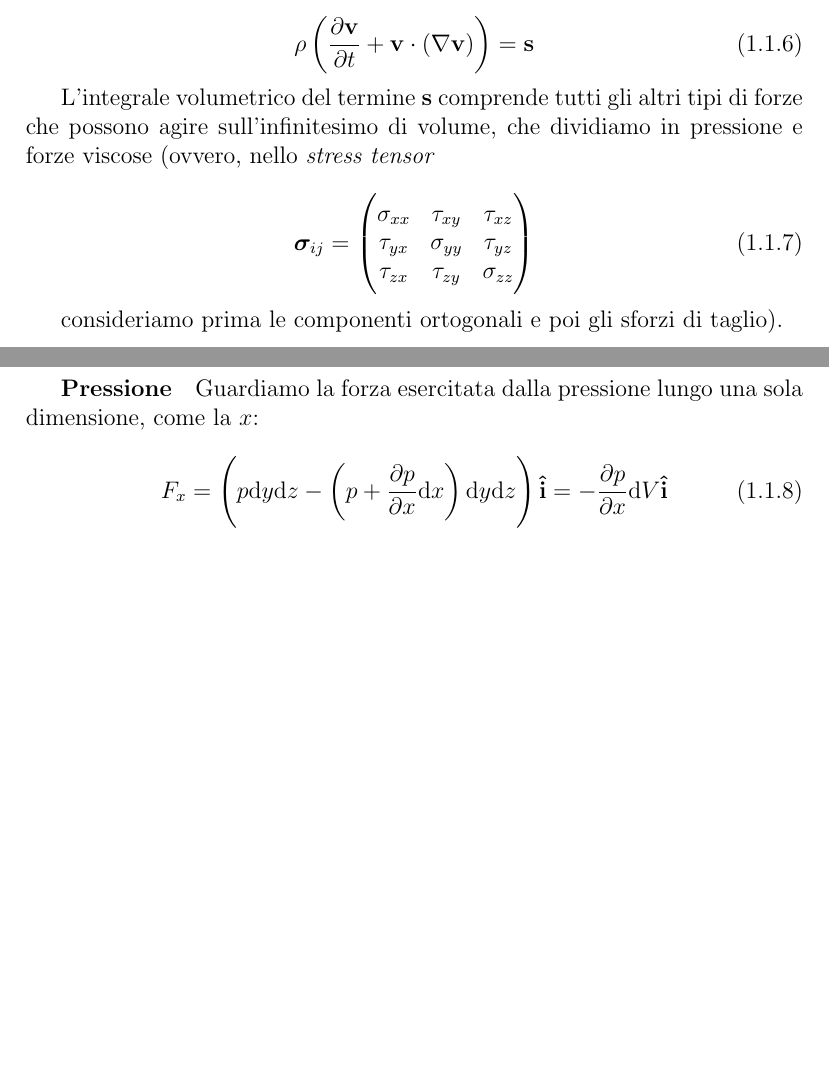
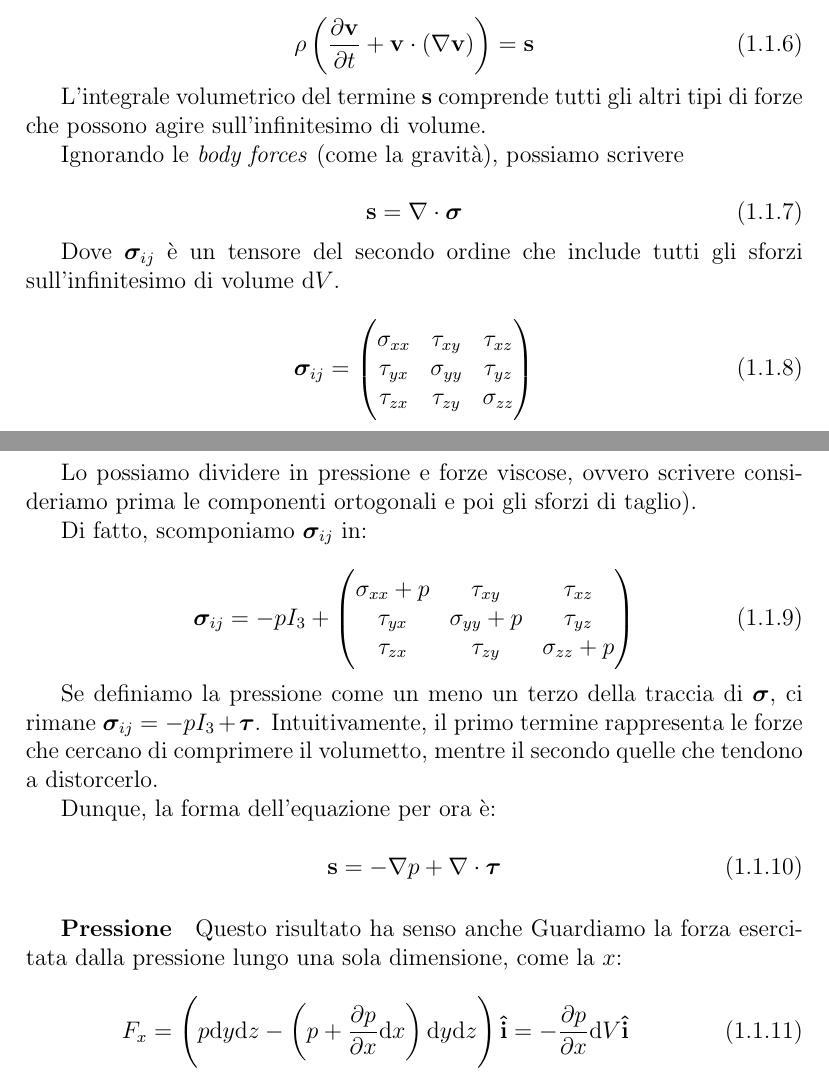
Before and after one commit to jacopok/turbolenza, a LaTeX document (Tesina.tex): two parts of pages 2 and 3 of 6, joined at a grey line, cut so that both start at the same text, the shorter picture padded with empty space. Compiled offline with pdfLaTeX.

Commit message:
Iniziata la trattazione del tensore degli sforzi

```diff
--- a/Tesina.tex
+++ b/Tesina.tex
@@ -88,7 +89,15 @@ Per la \ref{consmassa} il termine moltiplicato per $\mathbf{v}$ è pari a 0, dun
 \rho \left( \pderiv{\mathbf{v}}{t} + \mathbf{v} \cdot (\nabla \mathbf{v}) \right) = \mathbf{s}
 \end{equation}
 
-L'integrale volumetrico del termine $\mathbf{s}$ comprende tutti gli altri tipi di forze che possono agire sull'infinitesimo di volume, che dividiamo in pressione e forze viscose (ovvero, nello \emph{stress tensor}
+L'integrale volumetrico del termine $\mathbf{s}$ comprende tutti gli altri tipi di forze che possono agire sull'infinitesimo di volume.
+
+Ignorando le \emph{body forces} (come la gravità), possiamo scrivere
+
+\begin{equation}
+\mathbf{s} = \nabla \cdot \bm{\sigma}
+\end{equation}
+
+Dove $\bm{\sigma}_{ij}$ è un tensore del secondo ordine che include tutti gli sforzi sull'infinitesimo di volume $\mathrm{d}V$.
 
 \begin{equation}
 \bm{\sigma}_{ij} = \begin{pmatrix}
@@ -98,11 +107,29 @@ L'integrale volumetrico del termine $\mathbf{s}$ comprende tutti gli altri tipi
 \end{pmatrix}
 \end{equation}
 
-consideriamo prima le componenti ortogonali e poi gli sforzi di taglio).
+Lo possiamo dividere in pressione e forze viscose, ovvero scrivere consideriamo prima le componenti ortogonali e poi gli sforzi di taglio).
+
+Di fatto, scomponiamo $\bm{\sigma}_{ij}$ in:
+
+\begin{equation}
+\bm{\sigma}_{ij} = -p I_3 + \begin{pmatrix}
+\sigma_{xx} + p &  \tau_{xy} & \tau_{xz} \\
+\tau_{yx} &  \sigma_{yy} + p & \tau_{yz} \\
+\tau_{zx} &  \tau_{zy} & \sigma_{zz} + p
+\end{pmatrix}
+\end{equation}
+
+Se definiamo la pressione come un meno un terzo della traccia di $\bm{\sigma}$, ci rimane $\bm{\sigma}_{ij} = -p I_3 + \bm{\tau}$. Intuitivamente, il primo termine rappresenta le forze che cercano di comprimere il volumetto, mentre il secondo quelle che tendono a distorcerlo.
+
+Dunque, la forma dell'equazione per ora è:
+
+\begin{equation}
+\mathbf{s} = - \nabla p + \nabla \cdot \bm{\tau}
+\end{equation}
 
 \subparagraph{Pressione}
 
-Guardiamo la forza esercitata dalla pressione lungo una sola dimensione, come la $x$:
+Questo risultato ha senso anche Guardiamo la forza esercitata dalla pressione lungo una sola dimensione, come la $x$:
 
 \begin{equation}
 F_x =\left(p \text{d}y \text{d}z - \left(p + \pderiv{p}{x}\text{d}x\right)\text{d}y\text{d}z\right) \mathbf{\hat{i}} = -\pderiv{p}{x}\text{d}V\mathbf{\hat{i}}
```
Also changed, not shown: Tesina.pdf, Tesina.tex (4 more changed lines), 4 other files.
